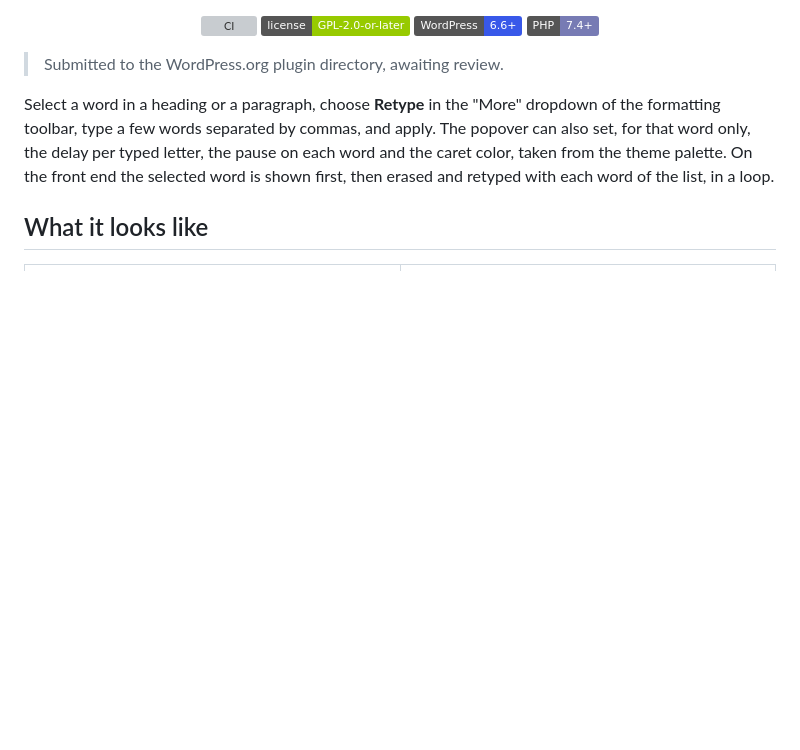
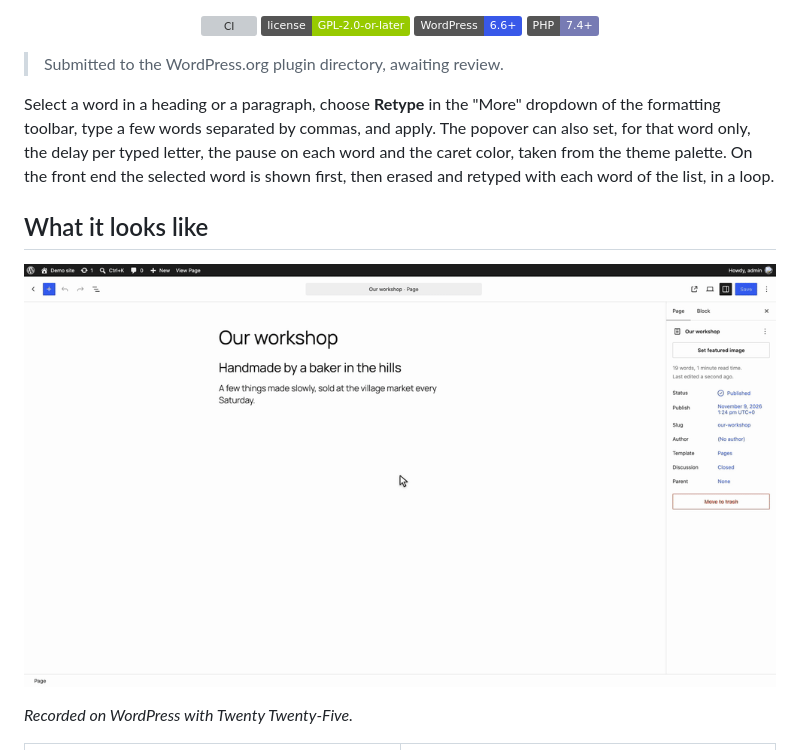
Before and after one commit to Fyrins/retype, a Markdown page: README.md, the part around the change. Rendered like a GitHub page; pictures changed too: .github/media/demo.gif (added); badges without logos; blank space fills up the shorter version; grey boxes are pictures that could not be loaded.

Commit message:
docs: add a demo animation to the README

```diff
--- a/README.md
+++ b/README.md
@@ -18,6 +18,10 @@
 Select a word in a heading or a paragraph, choose **Retype** in the "More" dropdown of the formatting toolbar, type a few words separated by commas, and apply. The popover can also set, for that word only, the delay per typed letter, the pause on each word and the caret color, taken from the theme palette. On the front end the selected word is shown first, then erased and retyped with each word of the list, in a loop.
 
 ## What it looks like
+
+![In the block editor, the word baker is selected in the heading "Handmade by a baker in the hills". Retype is chosen in the More dropdown of the formatting toolbar, and its popover is filled in: the words potter, beekeeper, cheesemaker, weaver, a typing delay of 90 ms and a purple caret from the theme palette. After Apply and Save, the published page erases baker and types each word of the list in turn, behind a blinking purple caret, while "in the hills" moves along with the word.](.github/media/demo.gif)
+
+<em>Recorded on WordPress with Twenty Twenty-Five.</em>
 
 <table>
 <tr>
```
